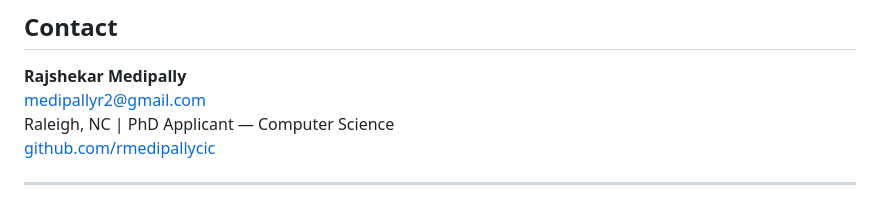
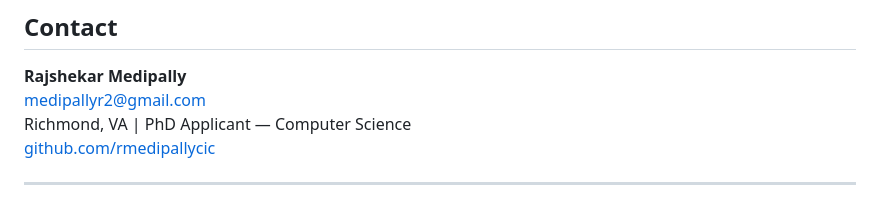
Before and after one commit to rmedipallycic/spark-streaming-fault-tolerance, a Markdown page: README.md, the part around the change. GitHub-like rendering.

Commit message:
Update location in contact information

```diff
--- a/README.md
+++ b/README.md
@@ -151,7 +151,7 @@ Related academic work this project builds on:
 
 **Rajshekar Medipally**
 medipallyr2@gmail.com
-Raleigh, NC | PhD Applicant — Computer Science
+Richmond, VA | PhD Applicant — Computer Science
 [github.com/rmedipallycic](https://github.com/rmedipallycic)
 
 ---
```
